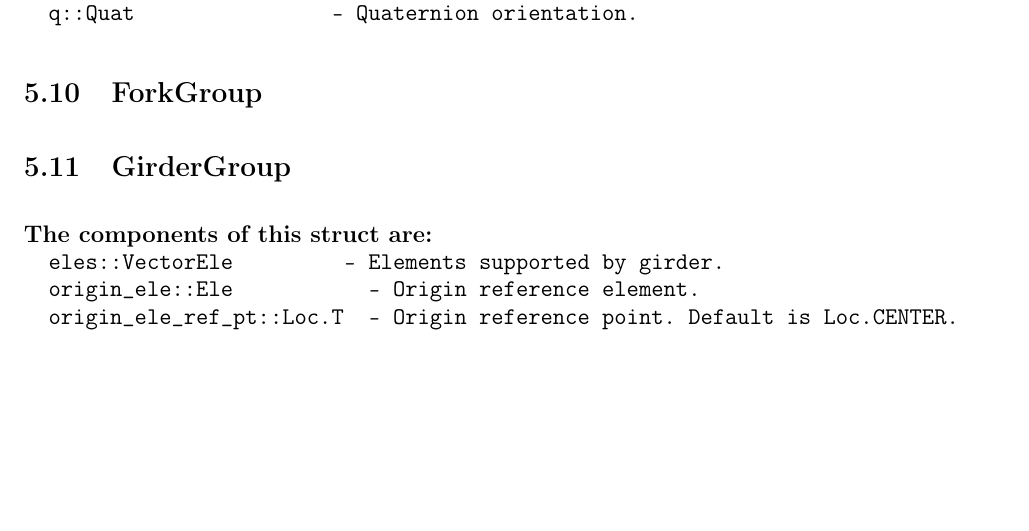
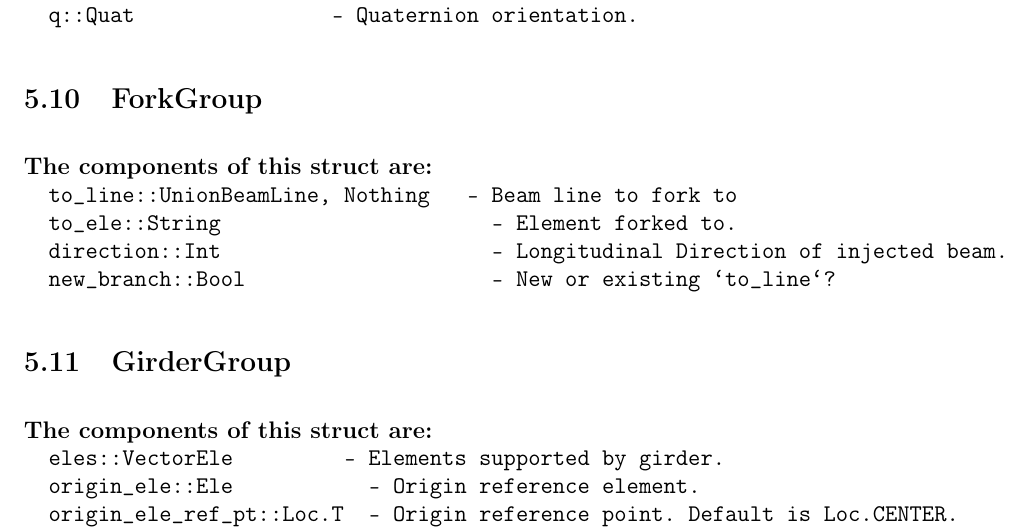
Before and after one commit to bmad-sim/AcceleratorLattice.jl, a LaTeX book (manual/AcceleratorLattice.tex, which reads manual/ele-param-groups.tex): part of page 60 of 142, cut so that both start at the same text, the shorter picture padded with empty space. Compiled offline with pdfLaTeX.

Commit message:
More manual devel. (#157)

```diff
--- a/manual/AcceleratorLattice.tex
+++ b/manual/AcceleratorLattice.tex
@@ -46,6 +46,7 @@
 \renewcommand{\bottomfraction}{1.0}
 
 \DeclareUnicodeCharacter{03B2}{\ensuremath{\beta}}
+\DeclareUnicodeCharacter{03B3}{\ensuremath{\gamma}}
 
 \makeindex
 
--- a/manual/ele-param-groups.tex
+++ b/manual/ele-param-groups.tex
@@ -768,6 +768,14 @@ system. The components of this struct are:
 \section{ForkGroup}
 \label{s:fork.g}
 
+The components of this struct are:
+\begin{example}
+  to_line::Union{BeamLine, Nothing}   - Beam line to fork to
+  to_ele::String                      - Element forked to.
+  direction::Int                      - Longitudinal Direction of injected beam.
+  new_branch::Bool                    - New or existing `to_line`?
+\end{example}
+
 %---------------------------------------------------------------------------------------------------
 \section{GirderGroup}
 \label{s:girder.g}
```
Also changed, not shown: manual/AcceleratorLattice.bib (added), manual/AcceleratorLattice.pdf, manual/ele-param-groups.tex (2 more changed lines), 5 other files.
